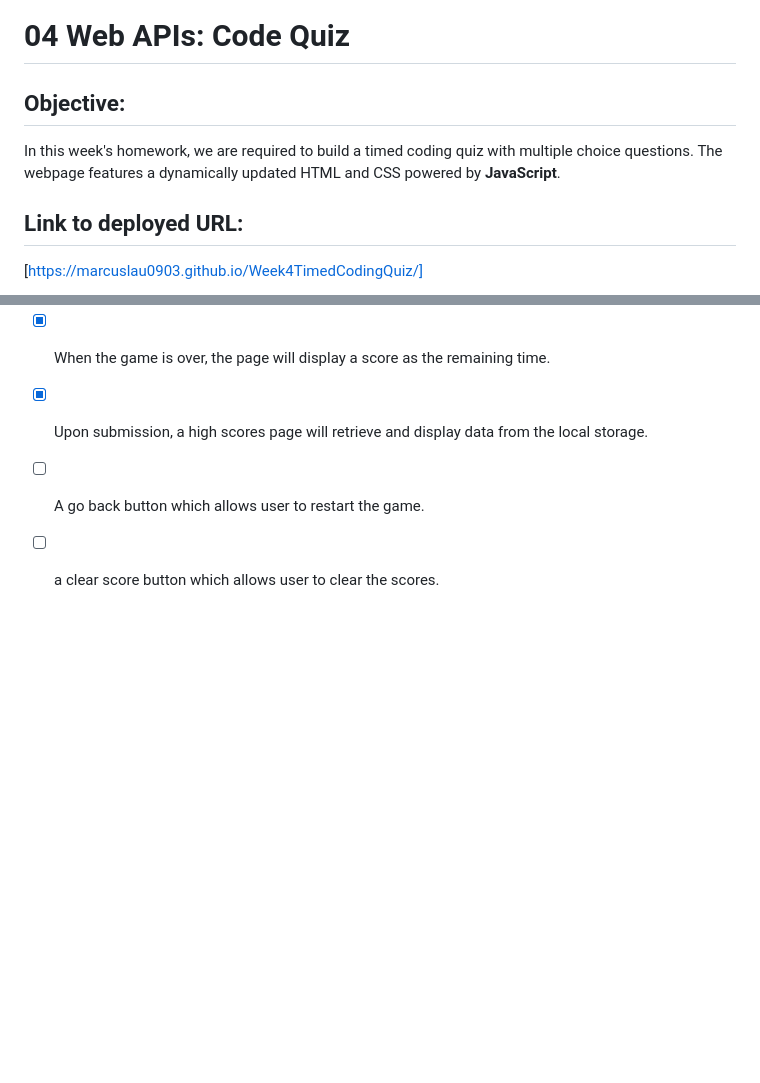
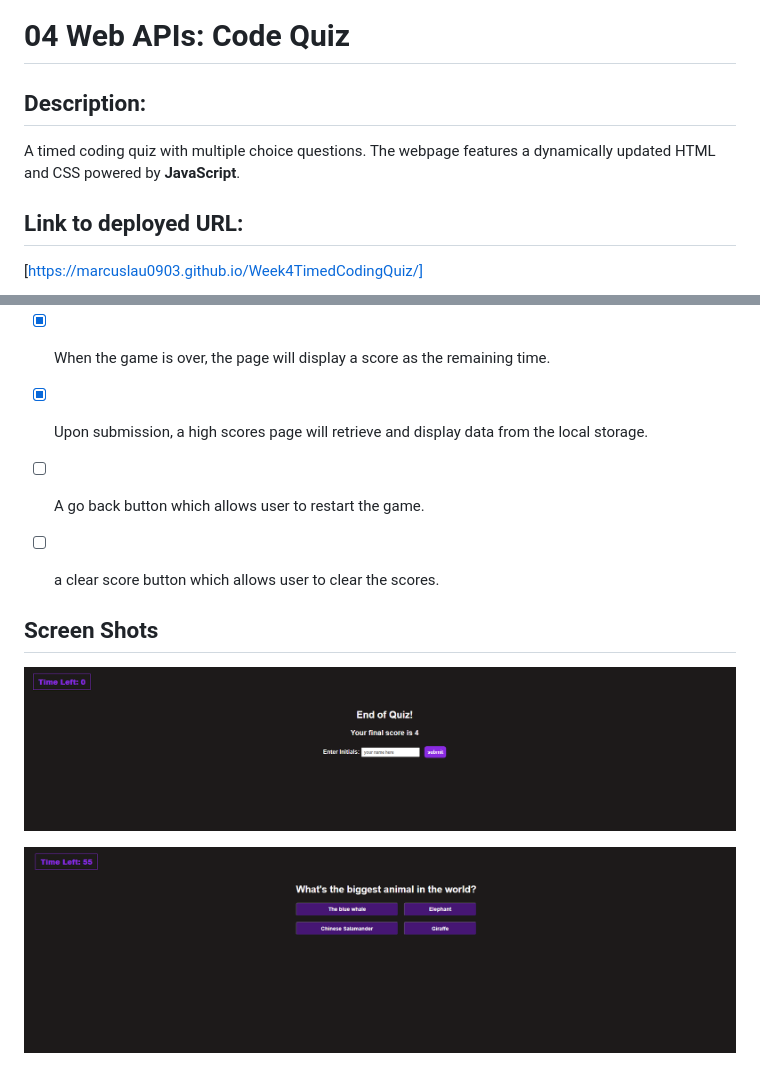
Before and after one commit to marcuslau0903/Week4TimedCodingQuiz, a Markdown page: README.md, 2 parts joined by grey strips. GitHub-like rendering; pictures changed too: images/Capture.PNG (added), images/middle.PNG (added); blank space fills up the shorter version.

```diff
--- a/README.md
+++ b/README.md
@@ -1,7 +1,7 @@
 # 04 Web APIs: Code Quiz
 
-## Objective:
- In this week's homework, we are required to build a timed coding quiz with multiple choice questions.  The webpage features a dynamically updated HTML and CSS powered by **JavaScript**.
+## Description:
+ A timed coding quiz with multiple choice questions.  The webpage features a dynamically updated HTML and CSS powered by **JavaScript**.
 
  ## Link to deployed URL:
  [https://marcuslau0903.github.io/Week4TimedCodingQuiz/]
@@ -24,3 +24,9 @@
 - [ ] A go back button which allows user to restart the game.
 
 - [ ] a clear score button which allows user to clear the scores.
+
+## Screen Shots
+
+![screenshot](./images/Capture.PNG)
+
+![screenshot2](./images/middle.PNG)
```
Also changed, not shown: 1 other file.
